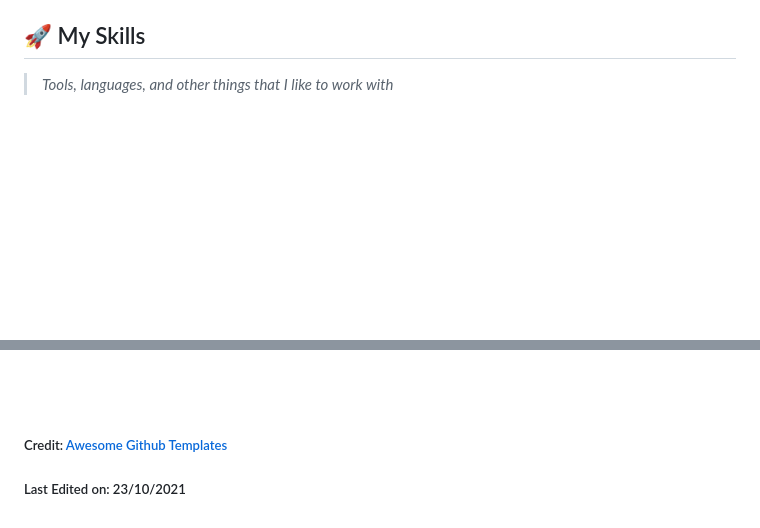
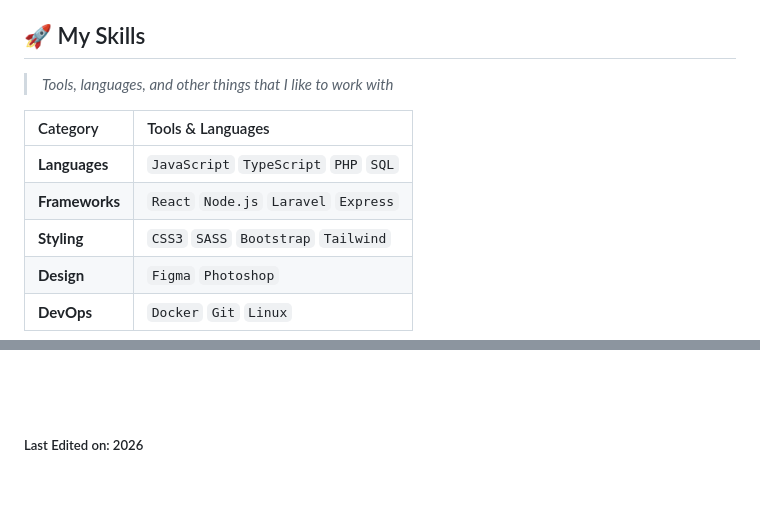
Before and after one commit to hfmiguel/hfmiguel, a Markdown page: README.md, 2 parts joined by grey strips. GitHub-like rendering; blank space fills up the shorter version.

```diff
--- a/README.md
+++ b/README.md
@@ -68,4 +67,11 @@ Passionate about programming and entrepreneurship, a good draft beer and a guita
 ## 🚀 My Skills
 > _Tools, languages, and other things that I like to work with_
 
+| Category | Tools & Languages |
+| :--- | :--- |
+| **Languages** | `JavaScript` `TypeScript` `PHP` `SQL` |
+| **Frameworks** | `React` `Node.js` `Laravel` `Express` |
+| **Styling** | `CSS3` `SASS` `Bootstrap` `Tailwind` |
+| **Design** | `Figma` `Photoshop` |
+| **DevOps** | `Docker` `Git` `Linux` |
 
@@ -240,5 +129,4 @@ My Github Stats</b>:
 <br/>
 <br/>
 
-##### Credit: [Awesome Github Templates](https://github.com/durgeshsamariya/awesome-github-profile-readme-templates)
-##### Last Edited on: 23/10/2021
+##### Last Edited on: 2026
```
Also changed, not shown: other parts of README.md (+2 -120 lines).
